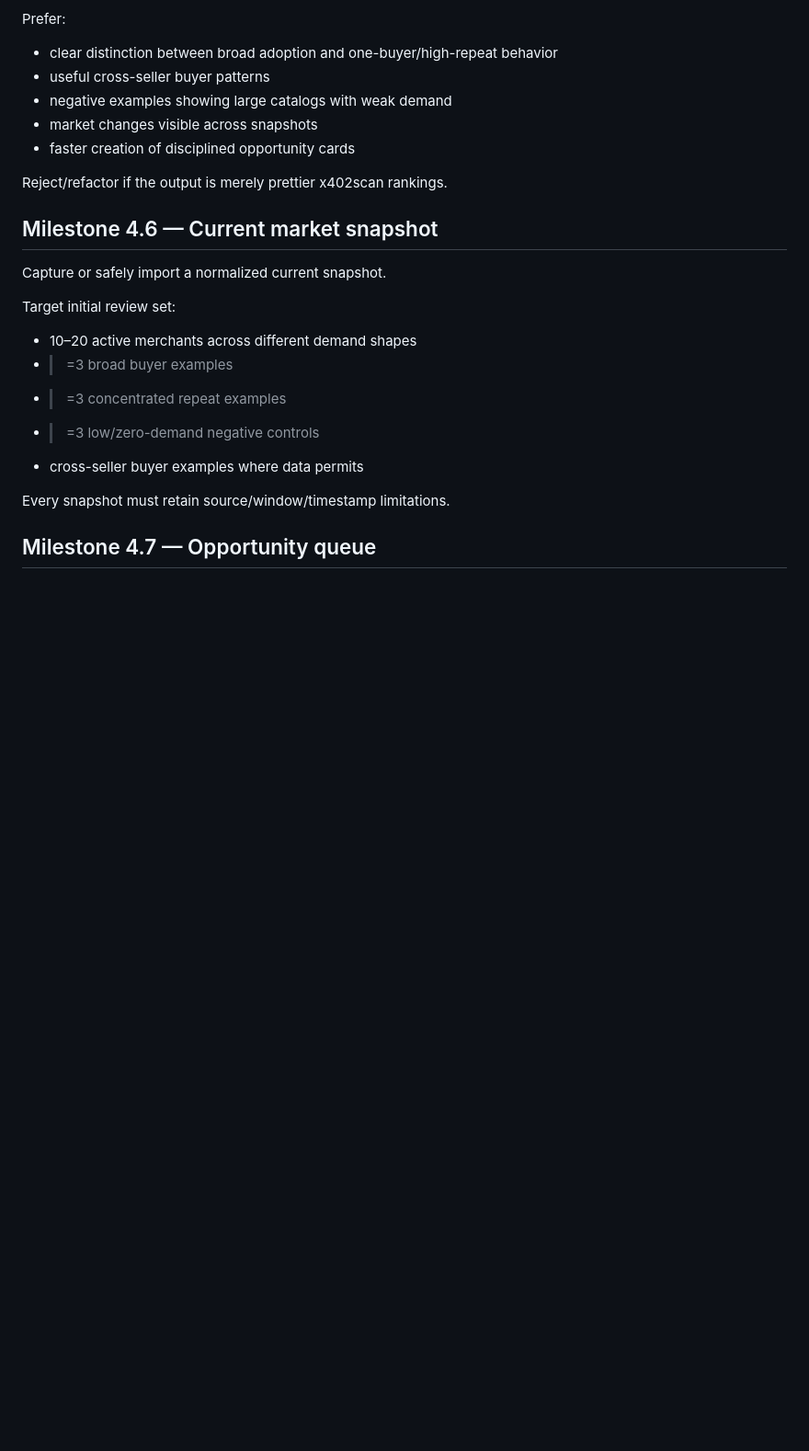
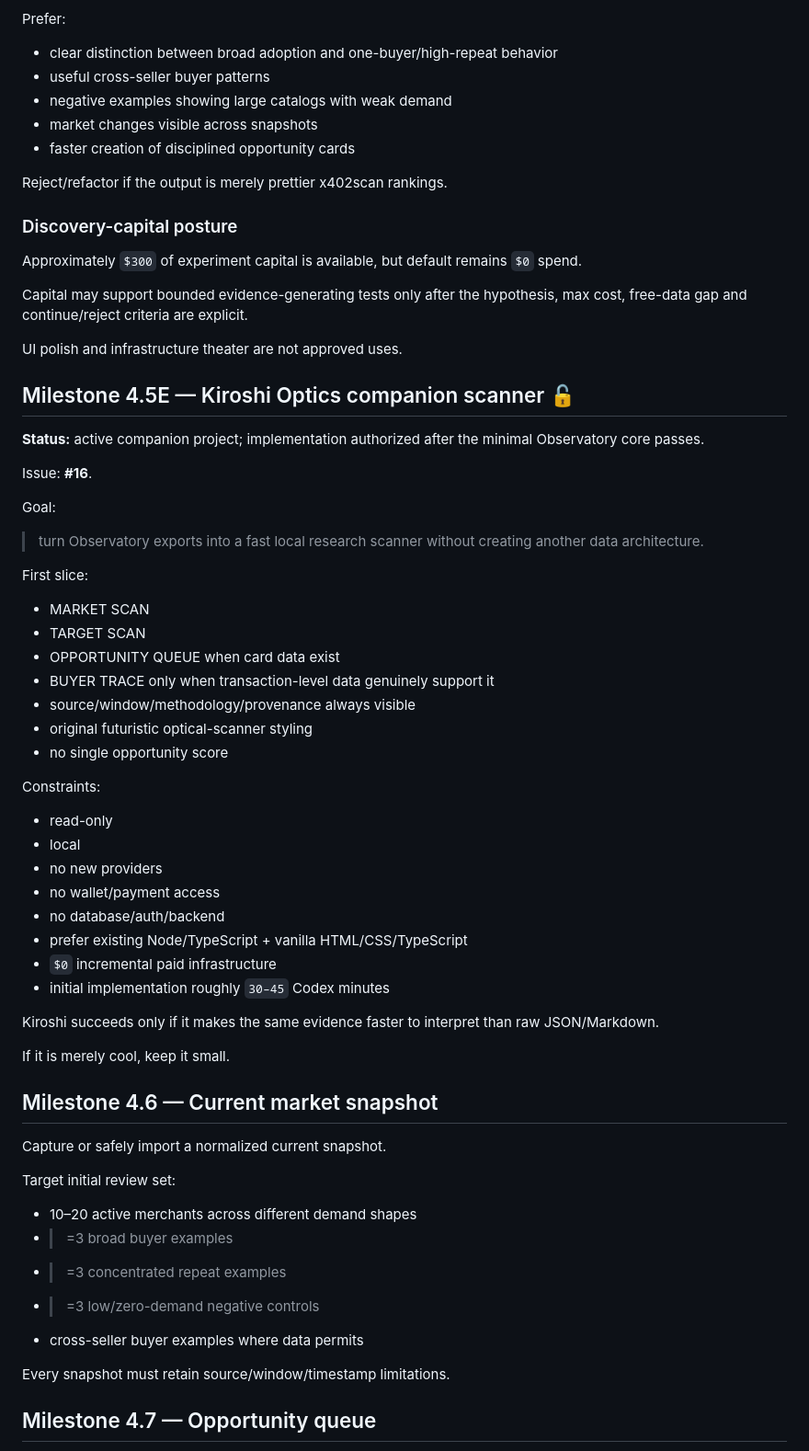
Before and after one commit to RichardRacette/x402-lab, a Markdown page: docs/ROADMAP.md, the part around one of its changes. Shown at 92% size. GitHub-like rendering; blank space fills up the shorter version.

Commit message:
Add Kiroshi Optics companion milestone and discovery capital guardrail

```diff
--- a/docs/ROADMAP.md
+++ b/docs/ROADMAP.md
@@ -116,6 +119,49 @@ Prefer:
 - faster creation of disciplined opportunity cards
 
 Reject/refactor if the output is merely prettier x402scan rankings.
+
+### Discovery-capital posture
+
+Approximately `$300` of experiment capital is available, but default remains `$0` spend.
+
+Capital may support bounded evidence-generating tests only after the hypothesis, max cost, free-data gap and continue/reject criteria are explicit.
+
+UI polish and infrastructure theater are not approved uses.
+
+## Milestone 4.5E — Kiroshi Optics companion scanner 🔓
+
+**Status:** active companion project; implementation authorized after the minimal Observatory core passes.
+
+Issue: **#16**.
+
+Goal:
+
+> turn Observatory exports into a fast local research scanner without creating another data architecture.
+
+First slice:
+
+- MARKET SCAN
+- TARGET SCAN
+- OPPORTUNITY QUEUE when card data exist
+- BUYER TRACE only when transaction-level data genuinely support it
+- source/window/methodology/provenance always visible
+- original futuristic optical-scanner styling
+- no single opportunity score
+
+Constraints:
+
+- read-only
+- local
+- no new providers
+- no wallet/payment access
+- no database/auth/backend
+- prefer existing Node/TypeScript + vanilla HTML/CSS/TypeScript
+- `$0` incremental paid infrastructure
+- initial implementation roughly `30–45` Codex minutes
+
+Kiroshi succeeds only if it makes the same evidence faster to interpret than raw JSON/Markdown.
+
+If it is merely cool, keep it small.
 
 ## Milestone 4.6 — Current market snapshot
 
```
Also changed, not shown: other parts of docs/ROADMAP.md (+3 -0 lines).
